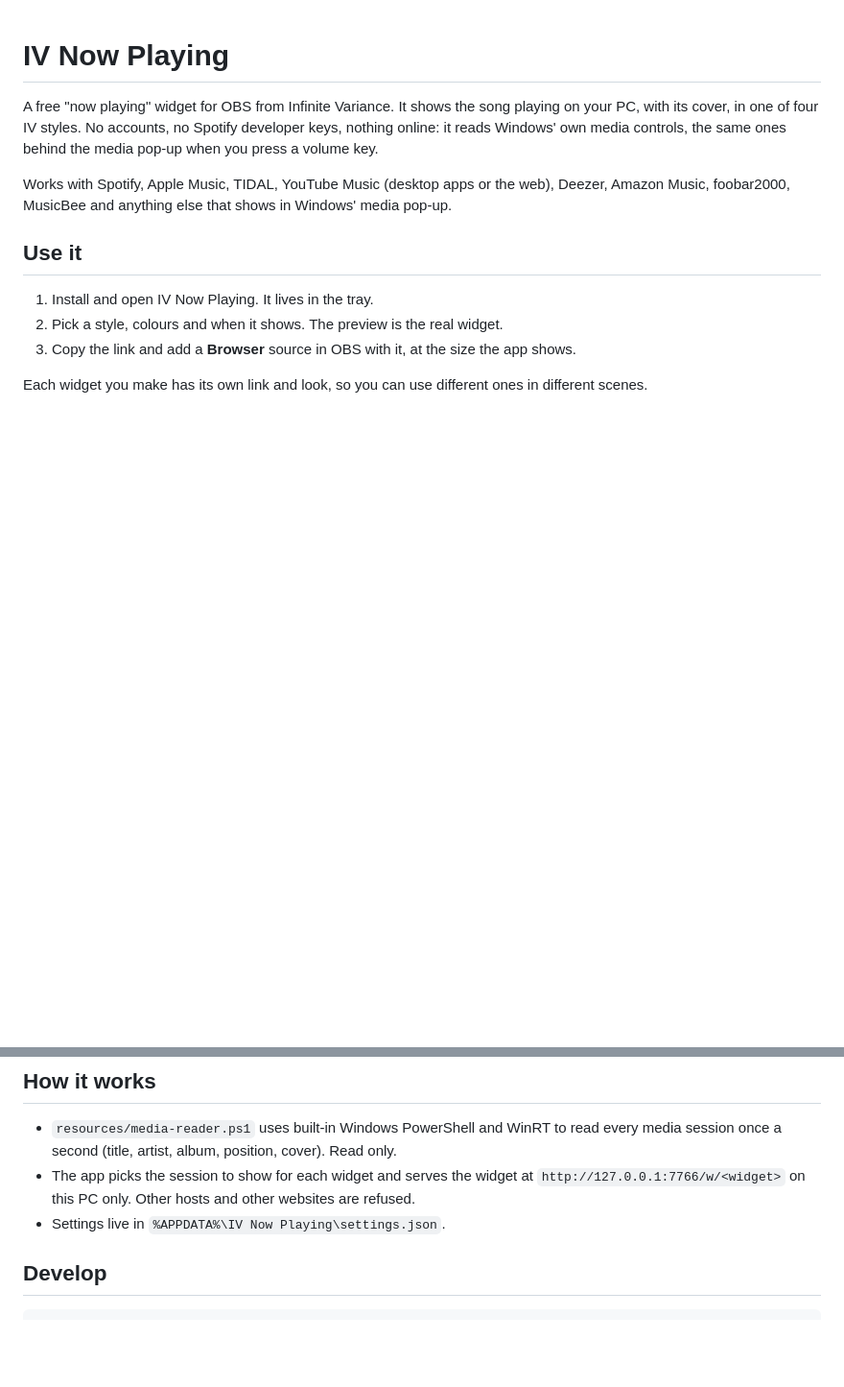
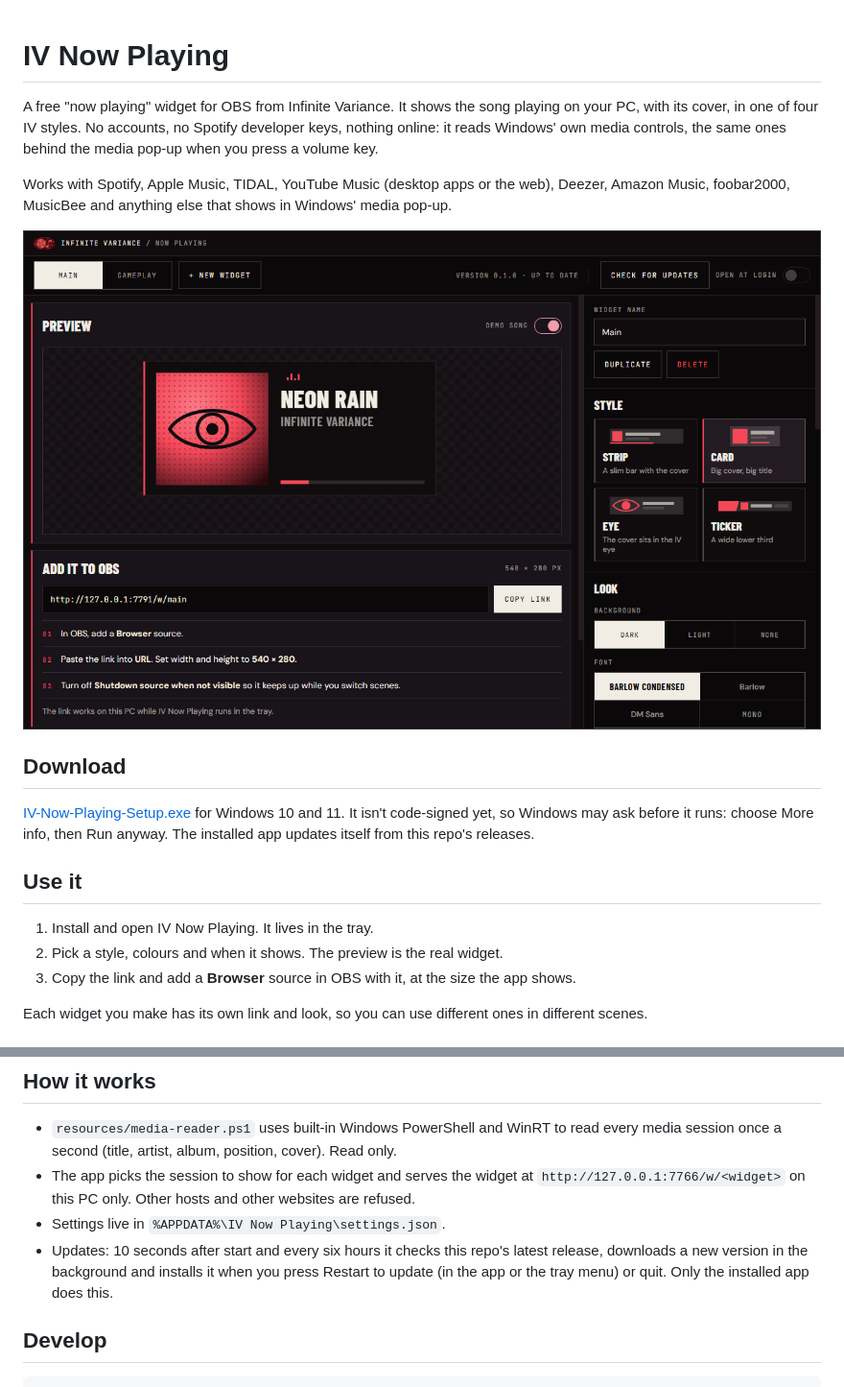
Before and after one commit to hollisorg/iv-now-playing, a Markdown page: README.md, 2 parts joined by grey strips. Shown at 96% size. GitHub-like rendering; pictures changed too: docs/screenshot.png (added); blank space fills up the shorter version.

```diff
--- a/README.md
+++ b/README.md
@@ -6,6 +6,14 @@ own media controls, the same ones behind the media pop-up when you press a volum
 
 Works with Spotify, Apple Music, TIDAL, YouTube Music (desktop apps or the web), Deezer, Amazon Music,
 foobar2000, MusicBee and anything else that shows in Windows' media pop-up.
+
+![IV Now Playing's editor with the Card style on a demo song](docs/screenshot.png)
+
+## Download
+
+[IV-Now-Playing-Setup.exe](https://github.com/hollisorg/iv-now-playing/releases/latest/download/IV-Now-Playing-Setup.exe)
+for Windows 10 and 11. It isn't code-signed yet, so Windows may ask before it runs: choose More info, then
+Run anyway. The installed app updates itself from this repo's releases.
 
 ## Use it
 
@@ -34,6 +42,9 @@ plays; and which players count.
 - The app picks the session to show for each widget and serves the widget at
   `http://127.0.0.1:7766/w/<widget>` on this PC only. Other hosts and other websites are refused.
 - Settings live in `%APPDATA%\IV Now Playing\settings.json`.
+- Updates: 10 seconds after start and every six hours it checks this repo's latest release, downloads a new
+  version in the background and installs it when you press Restart to update (in the app or the tray menu) or
+  quit. Only the installed app does this.
 
 ## Develop
 
```
Also changed, not shown: 11 other files.
